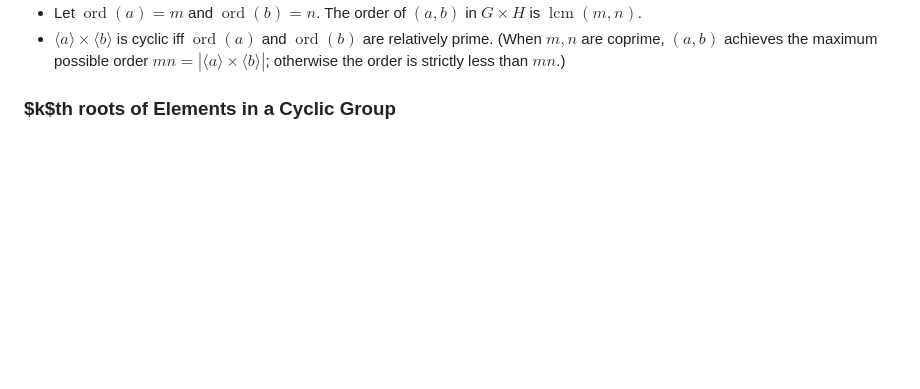
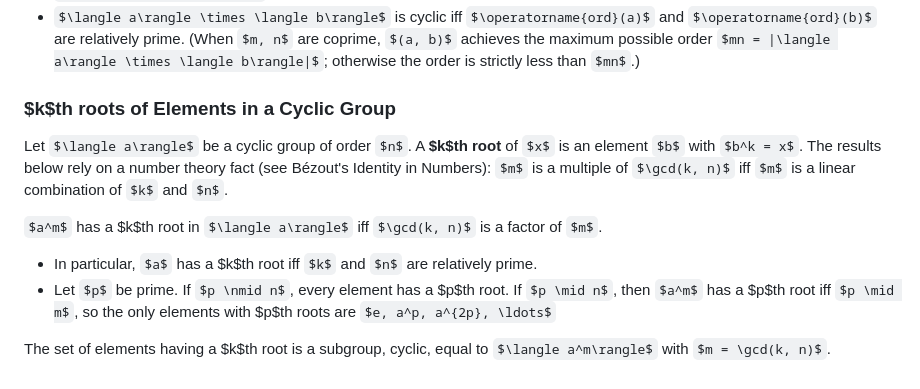
Before and after one commit to bsgreenb/math-tools, a Markdown page: AbstractAlgebra.md, the part around the change. Drawn GitHub-style; some formulas as TeX source; blank space fills up the shorter version.

Commit message:
Add kth roots notes and partition/equivalence correspondence
Co-authored-by: Cursor <cursoragent@cursor.com>

```diff
--- a/AbstractAlgebra.md
+++ b/AbstractAlgebra.md
@@ -361,3 +361,12 @@ Let $G$ and $H$ be groups, with $a \in G$ and $b \in H$.
 - $\langle a\rangle \times \langle b\rangle$ is cyclic iff $\operatorname{ord}(a)$ and $\operatorname{ord}(b)$ are relatively prime. (When $m, n$ are coprime, $(a, b)$ achieves the maximum possible order $mn = |\langle a\rangle \times \langle b\rangle|$; otherwise the order is strictly less than $mn$.)
 
 ### $k$th roots of Elements in a Cyclic Group
+
+Let $\langle a\rangle$ be a cyclic group of order $n$. A **$k$th root** of $x$ is an element $b$ with $b^k = x$. The results below rely on a number theory fact (see Bézout's Identity in Numbers): $m$ is a multiple of $\gcd(k, n)$ iff $m$ is a linear combination of $k$ and $n$.
+
+$a^m$ has a $k$th root in $\langle a\rangle$ iff $\gcd(k, n)$ is a factor of $m$.
+
+- In particular, $a$ has a $k$th root iff $k$ and $n$ are relatively prime.
+- Let $p$ be prime. If $p \nmid n$, every element has a $p$th root. If $p \mid n$, then $a^m$ has a $p$th root iff $p \mid m$, so the only elements with $p$th roots are $e, a^p, a^{2p}, \ldots$
+
+The set of elements having a $k$th root is a subgroup, cyclic, equal to $\langle a^m\rangle$ with $m = \gcd(k, n)$.
```
Also changed, not shown: RelationsFunctions.md (+6 -1 lines), Sets.md (+5 -1 lines).
